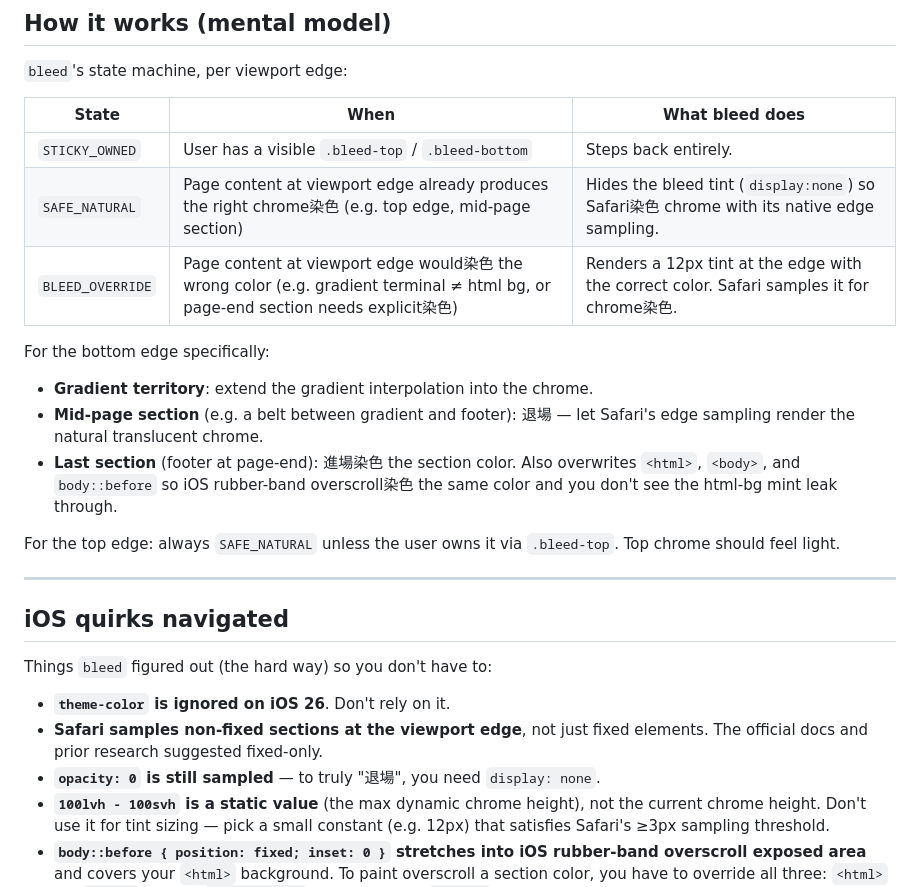
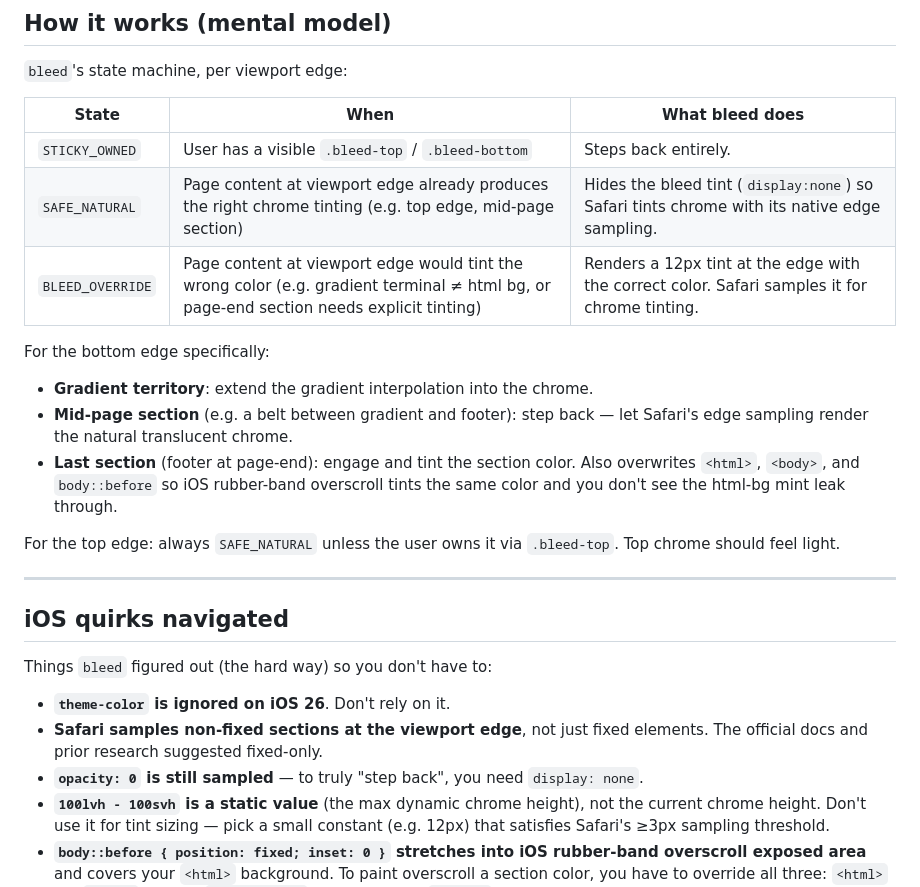
Before and after one commit to CVERInc/bleedblend, a Markdown page: README.md, the part around one of its changes. Rendered like a GitHub page.

```diff
--- a/README.md
+++ b/README.md
@@ -131,14 +131,14 @@ Then use `bleed-top`, `bleed-bottom`, and `bleed-inner-blur` utility classes:
 | State | When | What bleed does |
 |---|---|---|
 | `STICKY_OWNED` | User has a visible `.bleed-top` / `.bleed-bottom` | Steps back entirely. |
-| `SAFE_NATURAL` | Page content at viewport edge already produces the right chrome染色 (e.g. top edge, mid-page section) | Hides the bleed tint (`display:none`) so Safari染色 chrome with its native edge sampling. |
-| `BLEED_OVERRIDE` | Page content at viewport edge would染色 the wrong color (e.g. gradient terminal ≠ html bg, or page-end section needs explicit染色) | Renders a 12px tint at the edge with the correct color. Safari samples it for chrome染色. |
+| `SAFE_NATURAL` | Page content at viewport edge already produces the right chrome tinting (e.g. top edge, mid-page section) | Hides the bleed tint (`display:none`) so Safari tints chrome with its native edge sampling. |
+| `BLEED_OVERRIDE` | Page content at viewport edge would tint the wrong color (e.g. gradient terminal ≠ html bg, or page-end section needs explicit tinting) | Renders a 12px tint at the edge with the correct color. Safari samples it for chrome tinting. |
 
 For the bottom edge specifically:
 
 - **Gradient territory**: extend the gradient interpolation into the chrome.
-- **Mid-page section** (e.g. a belt between gradient and footer): 退場 — let Safari's edge sampling render the natural translucent chrome.
-- **Last section** (footer at page-end): 進場染色 the section color. Also overwrites `<html>`, `<body>`, and `body::before` so iOS rubber-band overscroll染色 the same color and you don't see the html-bg mint leak through.
+- **Mid-page section** (e.g. a belt between gradient and footer): step back — let Safari's edge sampling render the natural translucent chrome.
+- **Last section** (footer at page-end): engage and tint the section color. Also overwrites `<html>`, `<body>`, and `body::before` so iOS rubber-band overscroll tints the same color and you don't see the html-bg mint leak through.
 
 For the top edge: always `SAFE_NATURAL` unless the user owns it via `.bleed-top`. Top chrome should feel light.
 
@@ -150,7 +150,7 @@ Things `bleed` figured out (the hard way) so you don't have to:
 
 - **`theme-color` is ignored on iOS 26**. Don't rely on it.
 - **Safari samples non-fixed sections at the viewport edge**, not just fixed elements. The official docs and prior research suggested fixed-only.
-- **`opacity: 0` is still sampled** — to truly "退場", you need `display: none`.
+- **`opacity: 0` is still sampled** — to truly "step back", you need `display: none`.
 - **`100lvh - 100svh` is a static value** (the max dynamic chrome height), not the current chrome height. Don't use it for tint sizing — pick a small constant (e.g. 12px) that satisfies Safari's ≥3px sampling threshold.
 - **`body::before { position: fixed; inset: 0 }` stretches into iOS rubber-band overscroll exposed area** and covers your `<html>` background. To paint overscroll a section color, you have to override all three: `<html>` bg, `<body>` bg, and `body::before` bg via injected `<style>`.
 - **`safe-area-inset-*` reports `0` on iPhone Mirroring** — active probing is needed, with fallbacks for the 0 case.
```
Also changed, not shown: other parts of README.md (+12 -12 lines).
